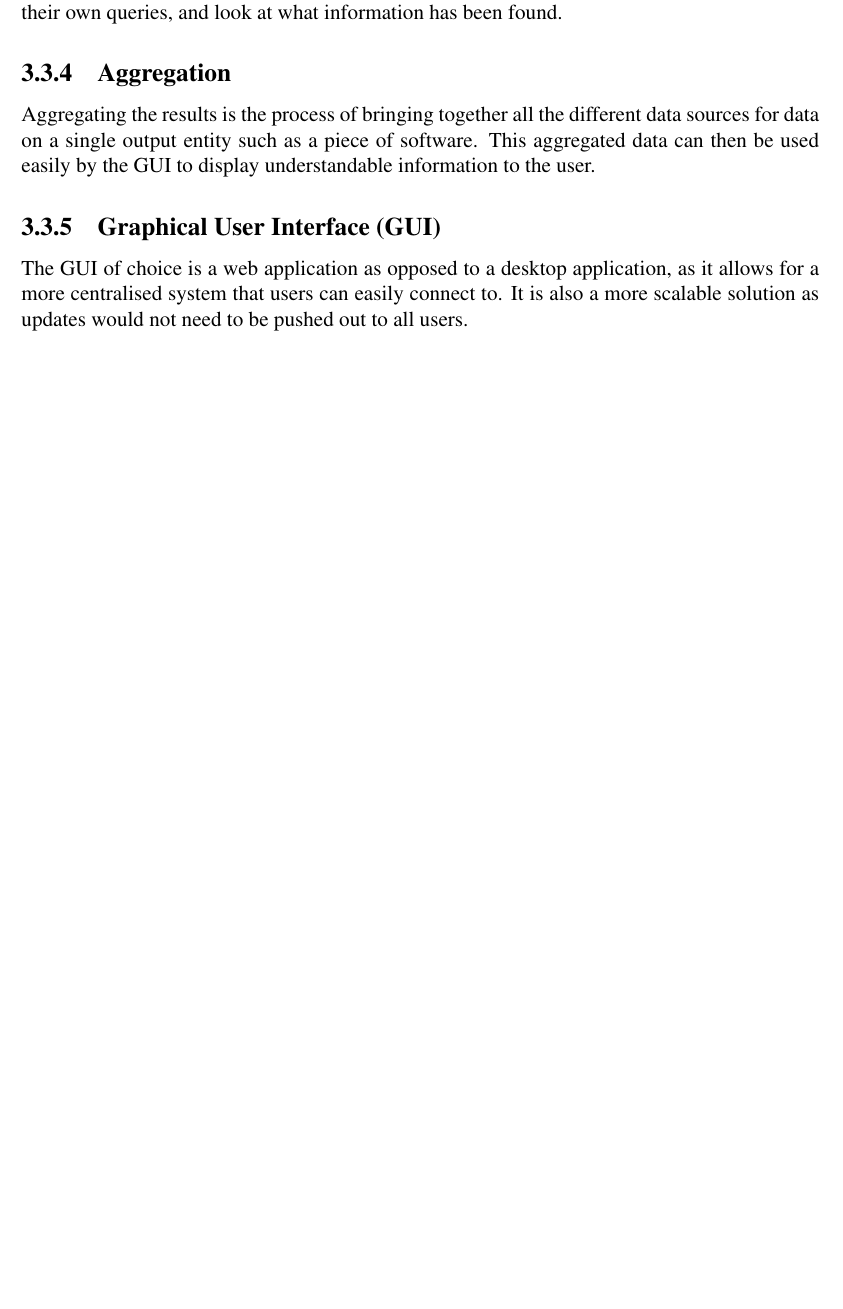
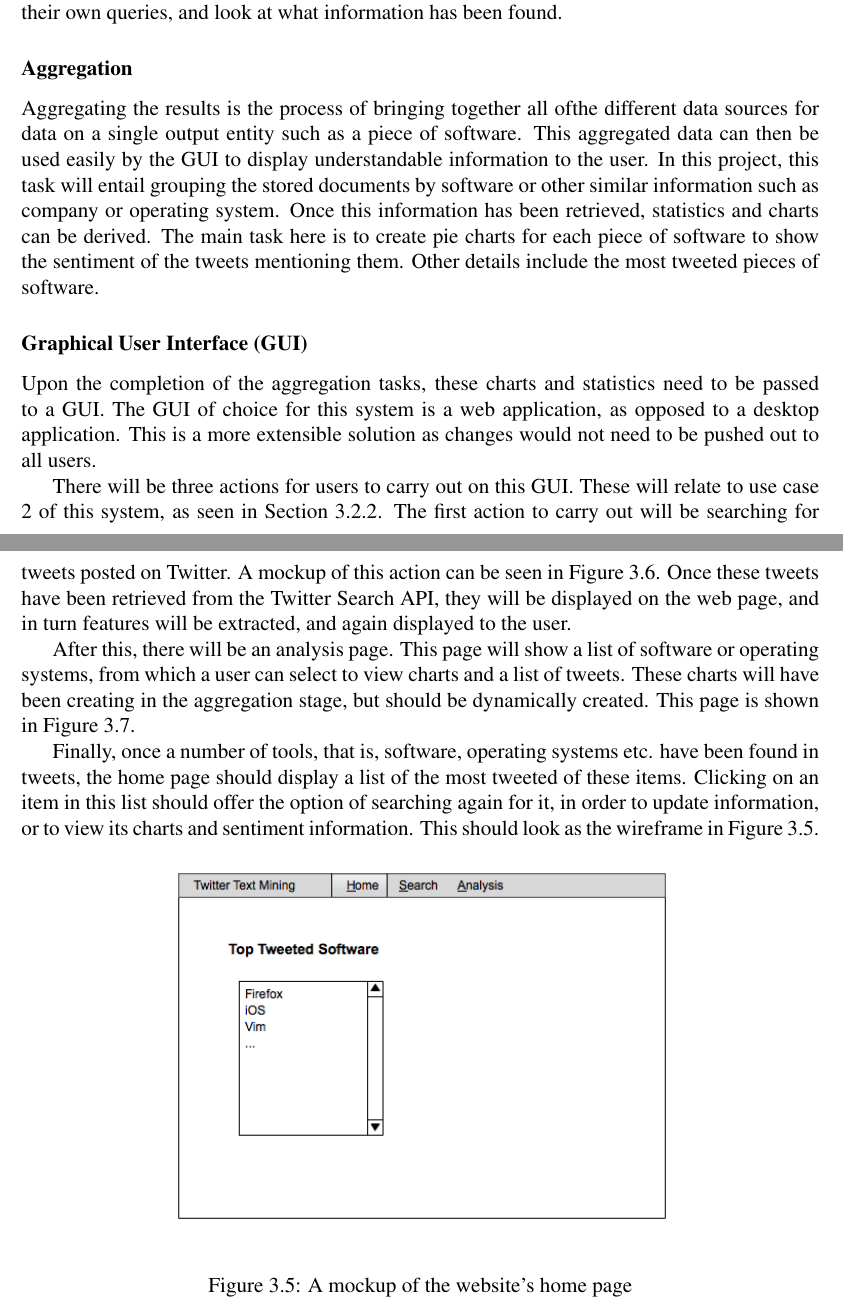
Before and after one commit to taxomania/Project-Report, a LaTeX thesis (report.tex, which reads chapter3.tex): part of page 21 of 40 before the commit and two parts of pages 21 and 22 of 42 after it, the two joined at a grey line, cut so that both start at the same text, the shorter picture padded with empty space. Compiled offline with pdfLaTeX.

Commit message:
Added gui mockups, completed design chapter, 8748 words

```diff
--- a/chapter3.tex
+++ b/chapter3.tex
@@ -72,11 +73,20 @@ The visualisation stage has the task of displaying all the gained information an
 
 There are two parts to this phase of project. Firstly, the data gathered must be \emph{aggregated} so that meaningful knowledge can ultimately be represented. Upon completing this task, a \emph{graphical user interface} (GUI) must be designed for users to interact with the system, perform their own queries, and look at what information has been found.
 
-\subsection{Aggregation}
-Aggregating the results is the process of bringing together all the different data sources for data on a single output entity such as a piece of software. This aggregated data can then be used easily by the GUI to display understandable information to the user.
+\subsubsection{Aggregation}
+Aggregating the results is the process of bringing together all ofthe different data sources for data on a single output entity such as a piece of software. This aggregated data can then be used easily by the GUI to display understandable information to the user. In this project, this task will entail grouping the stored documents by software or other similar information such as company or operating system. Once this information has been retrieved, statistics and charts can be derived. The main task here is to create pie charts for each piece of software to show the sentiment of the tweets mentioning them. Other details include the most tweeted pieces of software.
 
-\subsection[Graphical User Interface]{Graphical User Interface (GUI)}
-The GUI of choice is a web application as opposed to a desktop application, as it allows for a more centralised system that users can easily connect to. It is also a more scalable solution as updates would not need to be pushed out to all users.
+\subsubsection[Graphical User Interface]{Graphical User Interface (GUI)}
+Upon the completion of the aggregation tasks, these charts and statistics need to be passed to a GUI. The GUI of choice for this system is a web application, as opposed to a desktop application. This is a more extensible solution as changes would not need to be pushed out to all users.
 
+There will be three actions for users to carry out on this GUI. These will relate to use case 2 of this system, as seen in Section~\ref{sec:uc2}. The first action to carry out will be searching for tweets posted on Twitter. A mockup of this action can be seen in Figure~\ref{fig:guiwire2}. Once these tweets have been retrieved from the Twitter Search API, they will be displayed on the web page, and in turn features will be extracted, and again displayed to the user.
 
-% WIRE FRAMES?
+After this, there will be an analysis page. This page will show a list of software or operating systems, from which a user can select to view charts and a list of tweets. These charts will have been creating in the aggregation stage, but should be dynamically created. This page is shown in Figure~\ref{fig:guiwire3}.
+
+Finally, once a number of tools, that is, software, operating systems etc. have been found in tweets, the home page should display a list of the most tweeted of these items. Clicking on an item in this list should offer the option of searching again for it, in order to update information, or to view its charts and sentiment information. This should look as the wireframe in Figure~\ref{fig:guiwire1}.
+
+\begin{figure}[h]
+\begin{center}
+\includegraphics[width=10cm]{guiwire1}
+\end{center}
+\caption{A mockup of the website's home page}
```
Also changed, not shown: chapter4.tex (+2 -1 lines), guiwire1.png (added), guiwire2.png (added), guiwire3.png (added), report.pdf, chapter3.tex (19 more changed lines).
